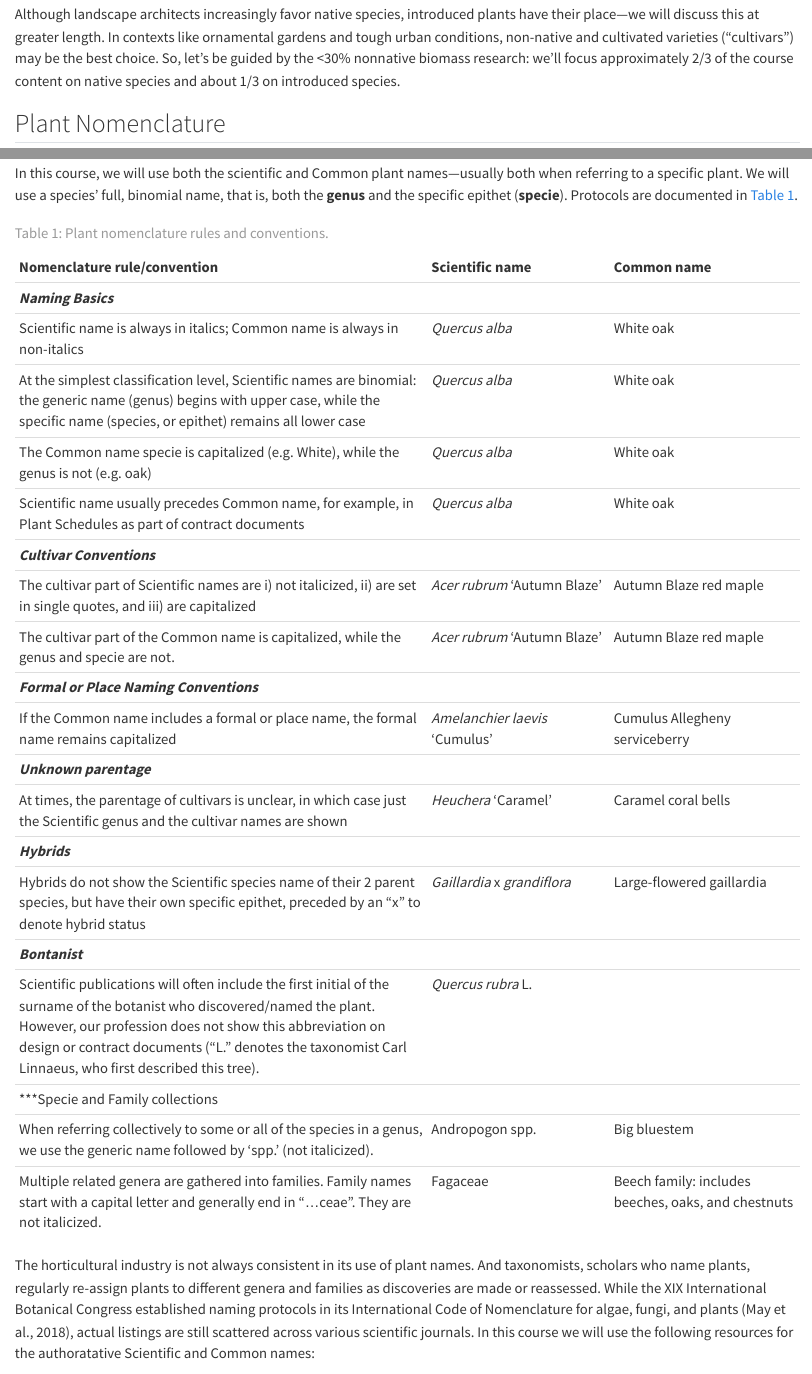
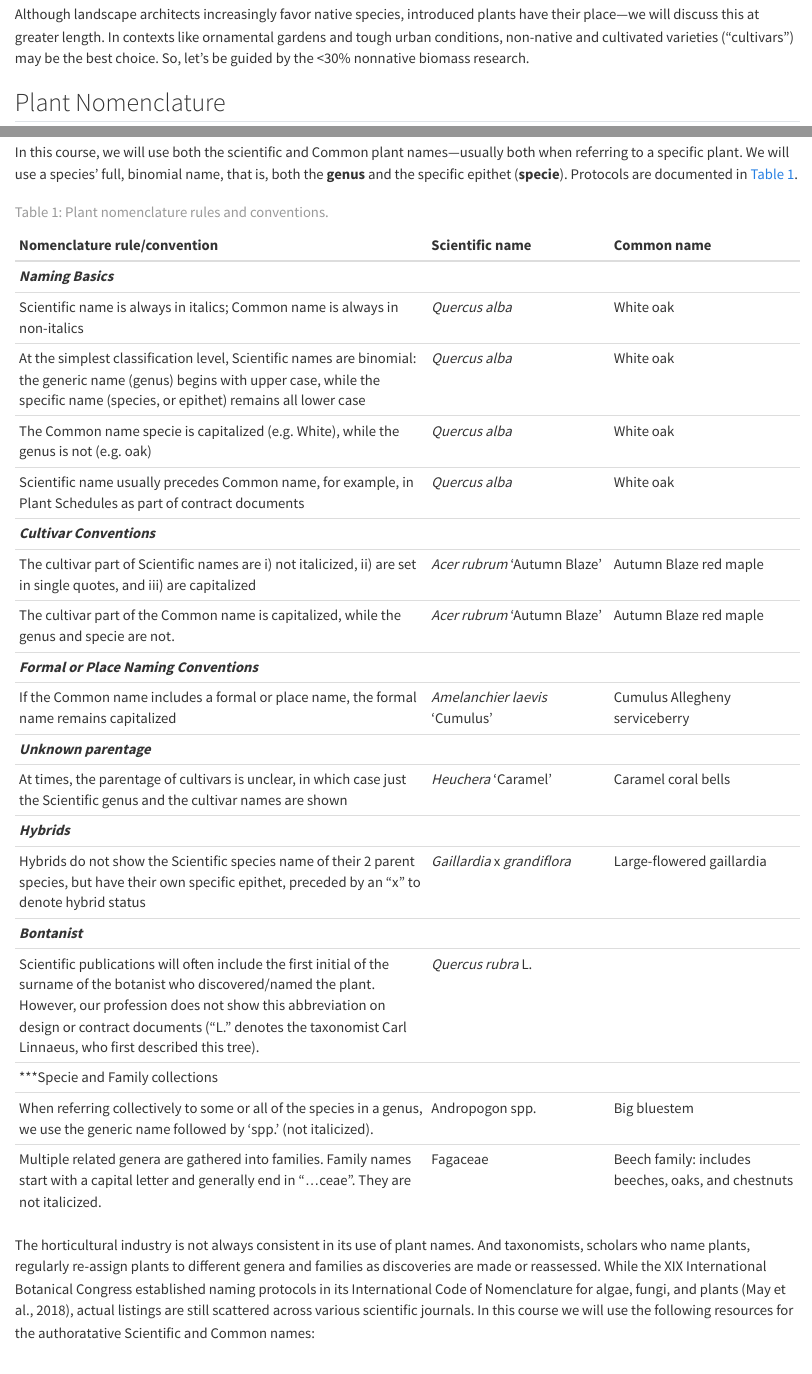
Before and after one commit to TravisFlohr/larch_414_r_course_book, a Quarto document (boilerplate/01_core_plant_concepts.qmd): the page in a window 1100 px wide, from 820 px down, and a second part further down, joined at a grey line. Rendered offline with R 4.5, knitr and Pandoc in place of Quarto, with nearby package versions; the code chunks are not run, so their results and figures are left out.

Commit message:
Update boiler plate tempalte

```diff
--- a/boilerplate/01_core_plant_concepts.qmd
+++ b/boilerplate/01_core_plant_concepts.qmd
@@ -12,7 +12,7 @@ I admit to favoring native plants—that is, plants that are indigenous to the r
 
 > “Nonnative plants lack an evolutionary history with native fauna and support insect communities that are less abundant and diverse, and this may change food availability for vertebrate consumers…. **We found that insectivorous birds could be sustained only if nonnative plants accounted for \<30% of plant biomass.** **Our results demonstrate that nonnative plants reduce habitat quality** for insectivorous birds, and **restoration of human-dominated areas should prioritize native plants to support local food webs.**”
 
-Although landscape architects increasingly favor native species, introduced plants have their place—we will discuss this at greater length. In contexts like ornamental gardens and tough urban conditions, non-native and cultivated varieties (“cultivars”) may be the best choice. So, let’s be guided by the \<30% nonnative biomass research: we’ll focus approximately 2/3 of the course content on native species and about 1/3 on introduced species.
+Although landscape architects increasingly favor native species, introduced plants have their place—we will discuss this at greater length. In contexts like ornamental gardens and tough urban conditions, non-native and cultivated varieties (“cultivars”) may be the best choice. So, let’s be guided by the \<30% nonnative biomass research.
 
 ## Plant Nomenclature
 
```
